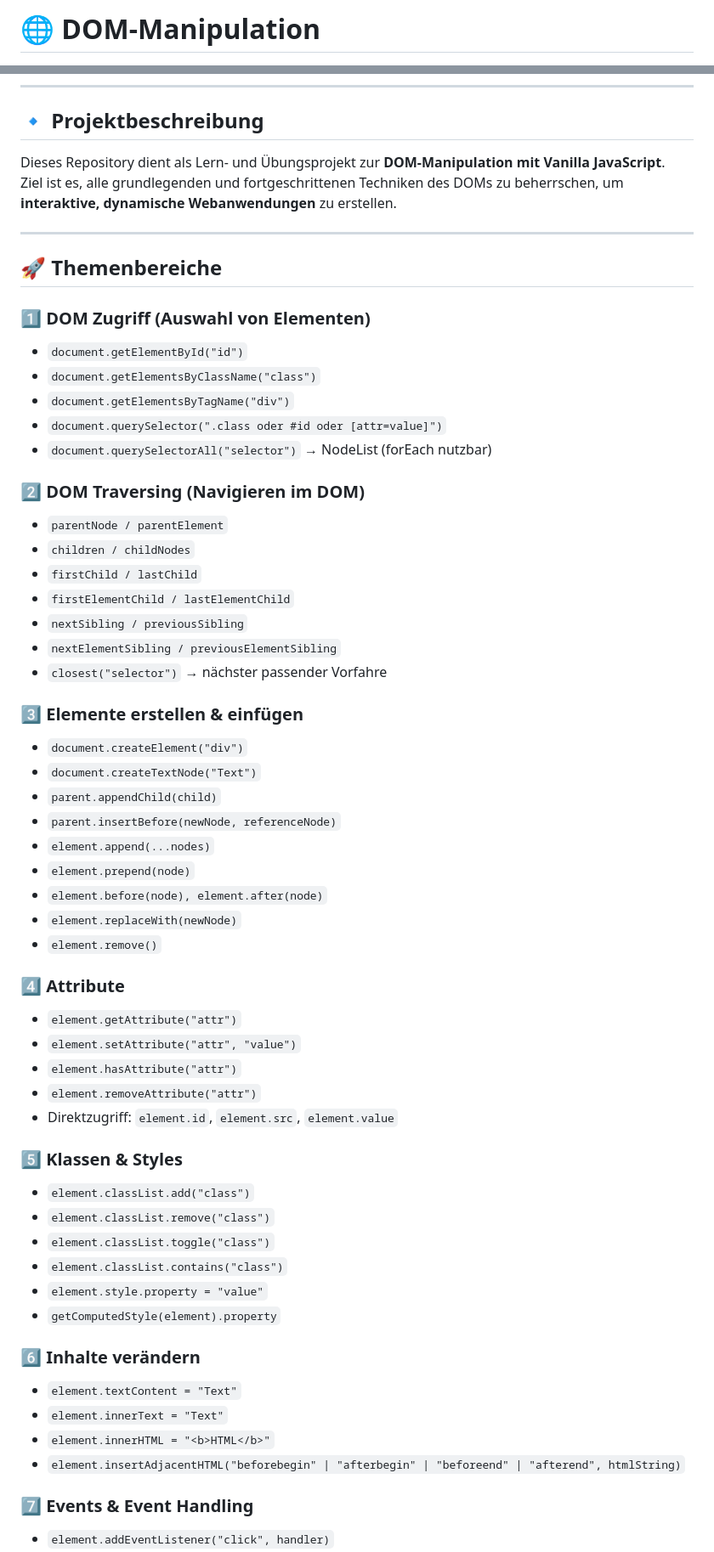
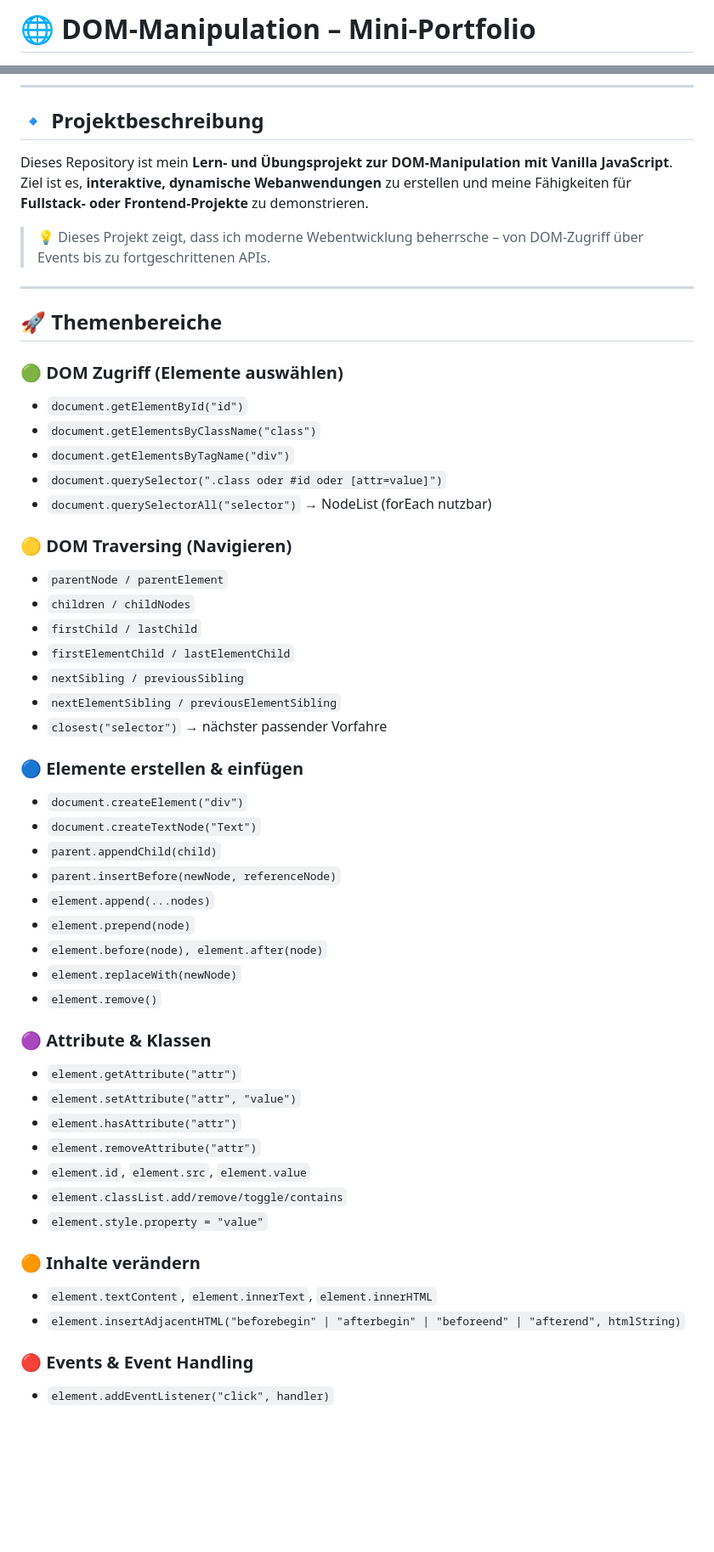
Before and after one commit to LukaszPalmer/DOM-Manipulation, a Markdown page: README.md, 2 parts joined by grey strips. Shown: that part at 85% size. Drawn GitHub-style; blank space fills up the shorter version.

```diff
--- a/README.md
+++ b/README.md
@@ -1,4 +1,4 @@
-# 🌐 DOM-Manipulation
+# 🌐 DOM-Manipulation – Mini-Portfolio
 
 ![GitHub repo size](https://img.shields.io/github/repo-size/LukaszPalmer/DOM-Manipulation?style=flat-square)
 ![GitHub language count](https://img.shields.io/github/languages/count/LukaszPalmer/DOM-Manipulation?style=flat-square)
@@ -9,21 +10,23 @@
 
 ## 🔹 Projektbeschreibung
 
-Dieses Repository dient als Lern- und Übungsprojekt zur **DOM-Manipulation mit Vanilla JavaScript**.
-Ziel ist es, alle grundlegenden und fortgeschrittenen Techniken des DOMs zu beherrschen, um **interaktive, dynamische Webanwendungen** zu erstellen.
+Dieses Repository ist mein **Lern- und Übungsprojekt zur DOM-Manipulation mit Vanilla JavaScript**.
+Ziel ist es, **interaktive, dynamische Webanwendungen** zu erstellen und meine Fähigkeiten für **Fullstack- oder Frontend-Projekte** zu demonstrieren.
+
+> 💡 Dieses Projekt zeigt, dass ich moderne Webentwicklung beherrsche – von DOM-Zugriff über Events bis zu fortgeschrittenen APIs.
 
 ---
 
 ## 🚀 Themenbereiche
 
-### 1️⃣ DOM Zugriff (Auswahl von Elementen)
+### 🟢 DOM Zugriff (Elemente auswählen)
 - `document.getElementById("id")`
 - `document.getElementsByClassName("class")`
 - `document.getElementsByTagName("div")`
 - `document.querySelector(".class oder #id oder [attr=value]")`
 - `document.querySelectorAll("selector")` → NodeList (forEach nutzbar)
 
-### 2️⃣ DOM Traversing (Navigieren im DOM)
+### 🟡 DOM Traversing (Navigieren)
 - `parentNode / parentElement`
 - `children / childNodes`
 - `firstChild / lastChild`
@@ -32,7 +35,7 @@ Ziel ist es, alle grundlegenden und fortgeschrittenen Techniken des DOMs zu behe
 - `nextElementSibling / previousElementSibling`
 - `closest("selector")` → nächster passender Vorfahre
 
-### 3️⃣ Elemente erstellen & einfügen
+### 🔵 Elemente erstellen & einfügen
 - `document.createElement("div")`
 - `document.createTextNode("Text")`
 - `parent.appendChild(child)`
@@ -43,28 +46,20 @@ Ziel ist es, alle grundlegenden und fortgeschrittenen Techniken des DOMs zu behe
 - `element.replaceWith(newNode)`
 - `element.remove()`
 
-### 4️⃣ Attribute
+### 🟣 Attribute & Klassen
 - `element.getAttribute("attr")`
 - `element.setAttribute("attr", "value")`
 - `element.hasAttribute("attr")`
 - `element.removeAttribute("attr")`
-- Direktzugriff: `element.id`, `element.src`, `element.value`
+- `element.id`, `element.src`, `element.value`
+- `element.classList.add/remove/toggle/contains`
+- `element.style.property = "value"`
 
-### 5️⃣ Klassen & Styles
-- `element.classList.add("class")`
-- `element.classList.remove("class")`
-- `element.classList.toggle("class")`
-- `element.classList.contains("class")`
-- `element.style.property = "value"`
-- `getComputedStyle(element).property`
-
-### 6️⃣ Inhalte verändern
-- `element.textContent = "Text"`
-- `element.innerText = "Text"`
-- `element.innerHTML = "<b>HTML</b>"`
+### 🟠 Inhalte verändern
+- `element.textContent`, `element.innerText`, `element.innerHTML`
 - `element.insertAdjacentHTML("beforebegin" | "afterbegin" | "beforeend" | "afterend", htmlString)`
 
-### 7️⃣ Events & Event Handling
+### 🔴 Events & Event Handling
 - `element.addEventListener("click", handler)`
 - `element.removeEventListener("click", handler)`
 - Event-Objekt: `event.target`, `event.currentTarget`, `event.preventDefault()`, `event.stopPropagation()`
```
Also changed, not shown: other parts of README.md (+3 -14 lines).
